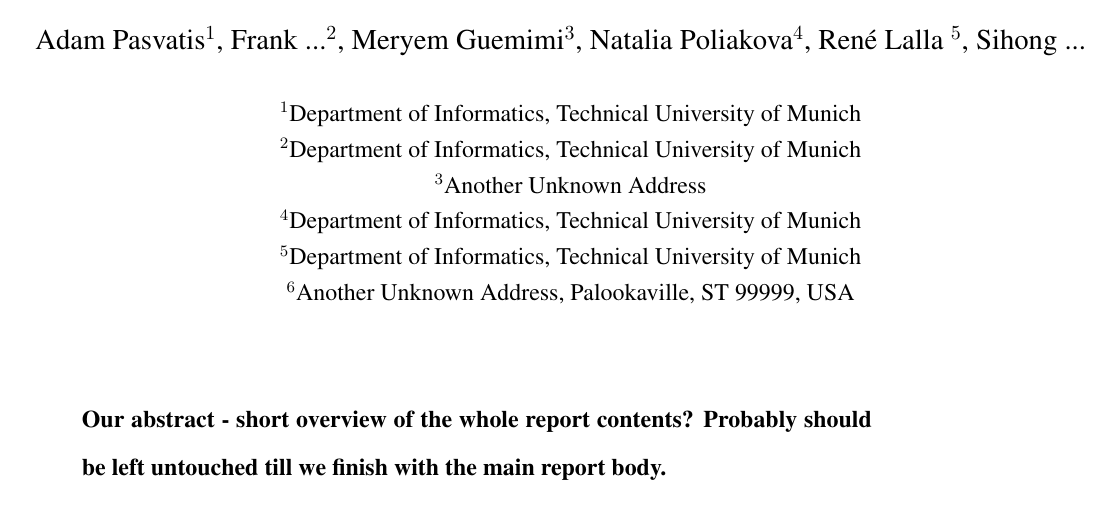
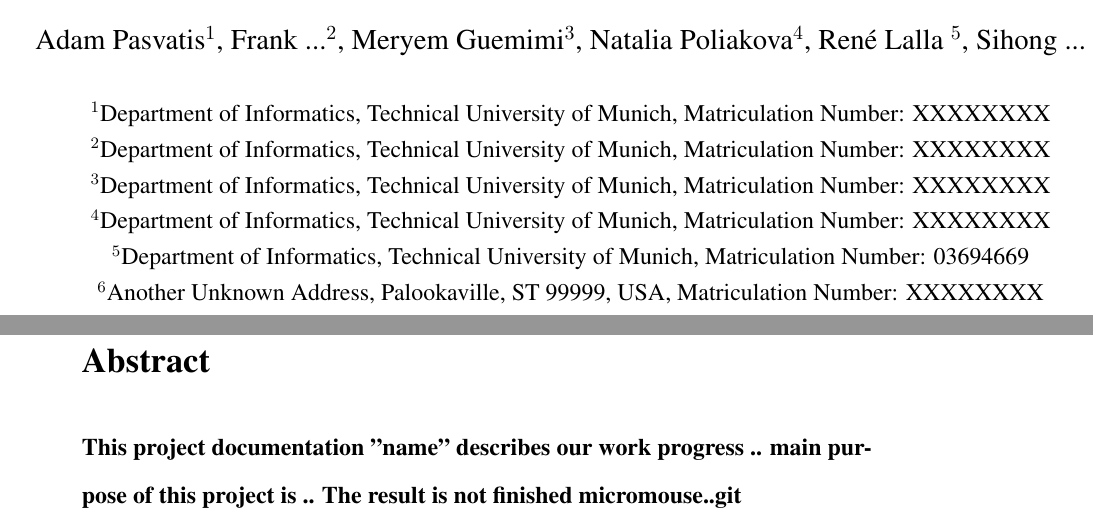
Before and after one commit to frankzl/tum-micromouse-end-project, a LaTeX document (report/scifile.tex): part of page 1 of 65 before the commit and two parts of pages 1 and 2 of 66 after it, the two joined at a grey line, cut so that both start at the same text. Compiled offline with pdfLaTeX.

Commit message:
add matriculation number + spell correction

```diff
--- a/report/scifile.tex
+++ b/report/scifile.tex
@@ -78,12 +78,12 @@
 \author
 {Adam Pasvatis$^{1}$, Frank ...$^{2}$, Meryem Guemimi$^{3}$, Natalia Poliakova$^{4}$, René Lalla $^{5}$, Sihong ... $^{6}$\\
 \\
-\normalsize{$^{1}$Department of Informatics, Technical University of Munich}\\
-\normalsize{$^{2}$Department of Informatics, Technical University of Munich}\\
-\normalsize{$^{3}$Another Unknown Address}\\
-\normalsize{$^{4}$Department of Informatics, Technical University of Munich}\\
-\normalsize{$^{5}$Department of Informatics, Technical University of Munich}\\
-\normalsize{$^{6}$Another Unknown Address, Palookaville, ST 99999, USA}\\
+\normalsize{$^{1}$Department of Informatics, Technical University of Munich, Matriculation Number: XXXXXXXX}\\
+\normalsize{$^{2}$Department of Informatics, Technical University of Munich, Matriculation Number: XXXXXXXX}\\
+\normalsize{$^{3}$Department of Informatics, Technical University of Munich, Matriculation Number: XXXXXXXX}\\
+\normalsize{$^{4}$Department of Informatics, Technical University of Munich, Matriculation Number: XXXXXXXX}\\
+\normalsize{$^{5}$Department of Informatics, Technical University of Munich, Matriculation Number: 03694669}\\
+\normalsize{$^{6}$Another Unknown Address, Palookaville, ST 99999, USA, Matriculation Number: XXXXXXXX}\\
 \\
 }
 
@@ -110,7 +112,10 @@
 % Place your abstract within the special {sciabstract} environment.
+\begin{sciabstract}
+  \section*{Abstract}
+    This project documentation "name" describes our work progress ..
+    main purpose of this project is ..
+    The result is not finished micromouse..git
 
-\begin{sciabstract}
-    Our abstract - short overview of the whole report contents? Probably should be left untouched till we finish with the main report body.
 \end{sciabstract}
 
 \newpage
```
Also changed, not shown: report/chapters/01-introduction.tex (+1 -1 lines), report/chapters/03-experience.tex (+2 -2 lines), report/chapters/05-software.tex (+3 -3 lines), report/scifile.tex (6 more changed lines).
